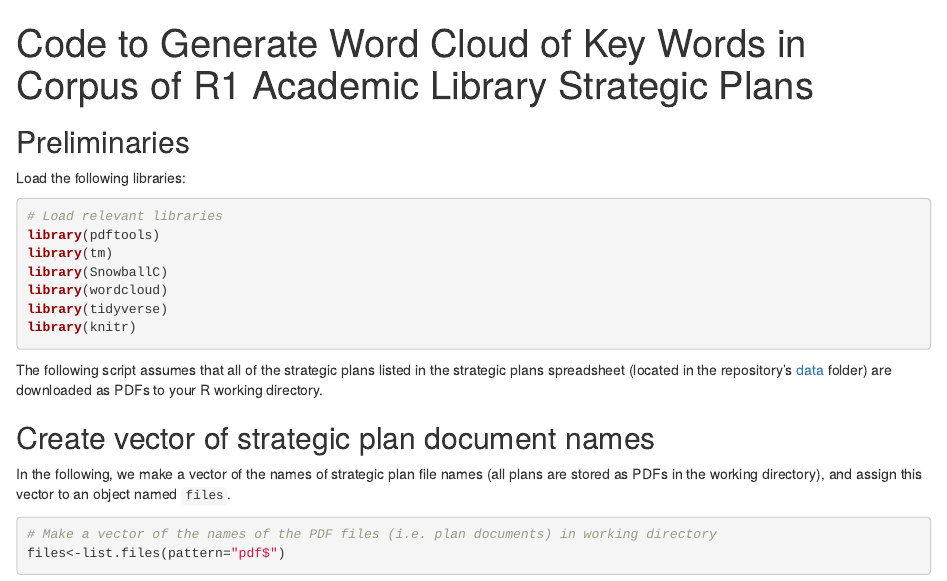
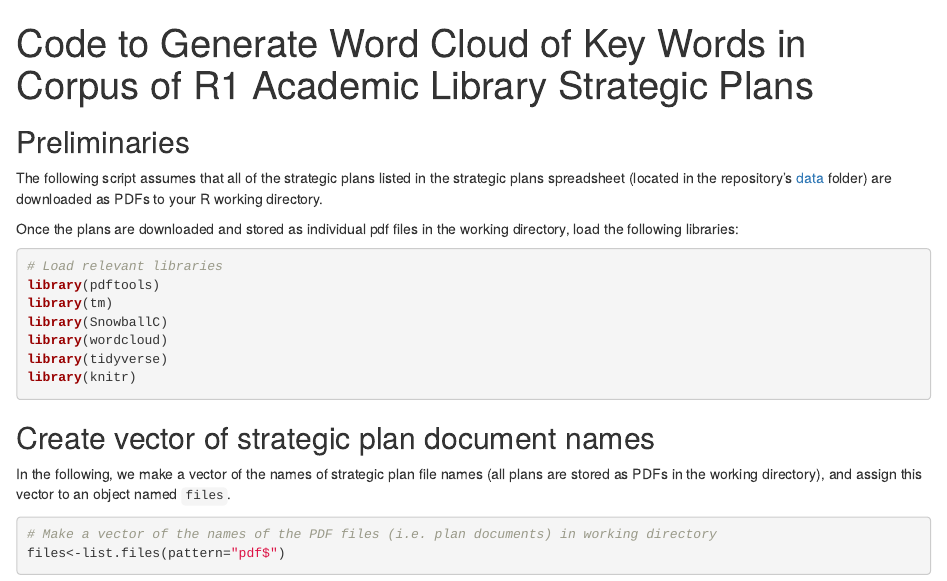
Before and after one commit to aranganath24/clirproject, an R Markdown document (strategic_plan_wordcloud.Rmd): the page in a window 1100 px wide, from its top. Rendered offline with R 4.5, knitr and Pandoc, with nearby package versions; some code elsewhere in the file could not run offline.

Commit message:
revises preliminaries section

````diff
--- a/strategic_plan_wordcloud.Rmd
+++ b/strategic_plan_wordcloud.Rmd
@@ -9,7 +9,9 @@ knitr::opts_chunk$set(echo = TRUE)
 
 ## Preliminaries
 
-Load the following libraries:
+The following script assumes that all of the strategic plans listed in the strategic plans spreadsheet (located in the repository's [data](https://github.com/aranganath24/clirproject/tree/main/data) folder) are downloaded as PDFs to your R working directory.
+
+Once the plans are downloaded and stored as individual pdf files in the working directory, load the following libraries:
 
 ```{r, message=FALSE, warning=FALSE}
 # Load relevant libraries
@@ -20,8 +22,6 @@ library(wordcloud)
 library(tidyverse)
 library(knitr)
 ```
-
-The following script assumes that all of the strategic plans listed in the strategic plans spreadsheet (located in the repository's [data](https://github.com/aranganath24/clirproject/tree/main/data) folder) are downloaded as PDFs to your R working directory.
 
 ## Create vector of strategic plan document names
 
````
Also changed, not shown: strategic_plan_wordcloud.html.
